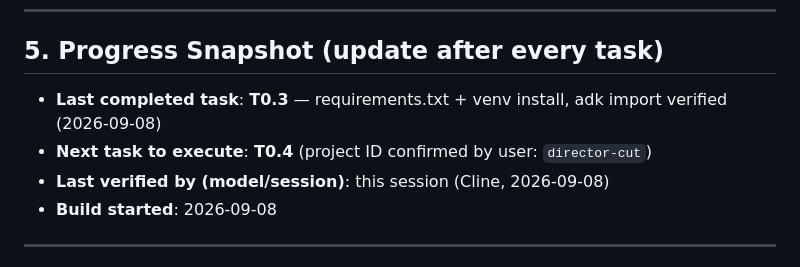
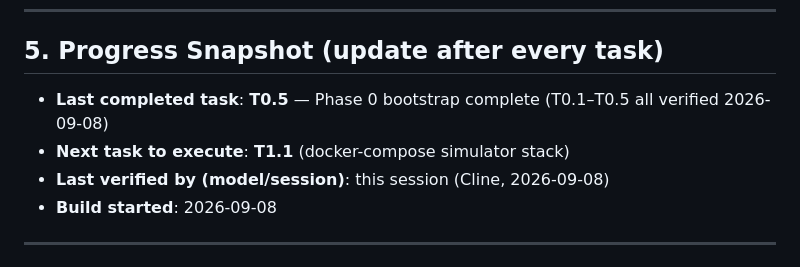
Before and after one commit to SairajMN/director-cut, a Markdown page: plan.md, the part around one of its changes. Rendered like a GitHub page.

```diff
--- a/plan.md
+++ b/plan.md
@@ -155,8 +155,8 @@ director-cut/
 
 ## 5. Progress Snapshot (update after every task)
 
-- **Last completed task**: **T0.3** — requirements.txt + venv install, adk import verified (2026-09-08)
-- **Next task to execute**: **T0.4** (project ID confirmed by user: `director-cut`)
+- **Last completed task**: **T0.5** — Phase 0 bootstrap complete (T0.1–T0.5 all verified 2026-09-08)
+- **Next task to execute**: **T1.1** (docker-compose simulator stack)
 - **Last verified by (model/session)**: this session (Cline, 2026-09-08)
 - **Build started**: 2026-09-08
 
```
Also changed, not shown: other parts of plan.md (+2 -2 lines), docs/gcp-setup.md (added, +25 -0 lines).
